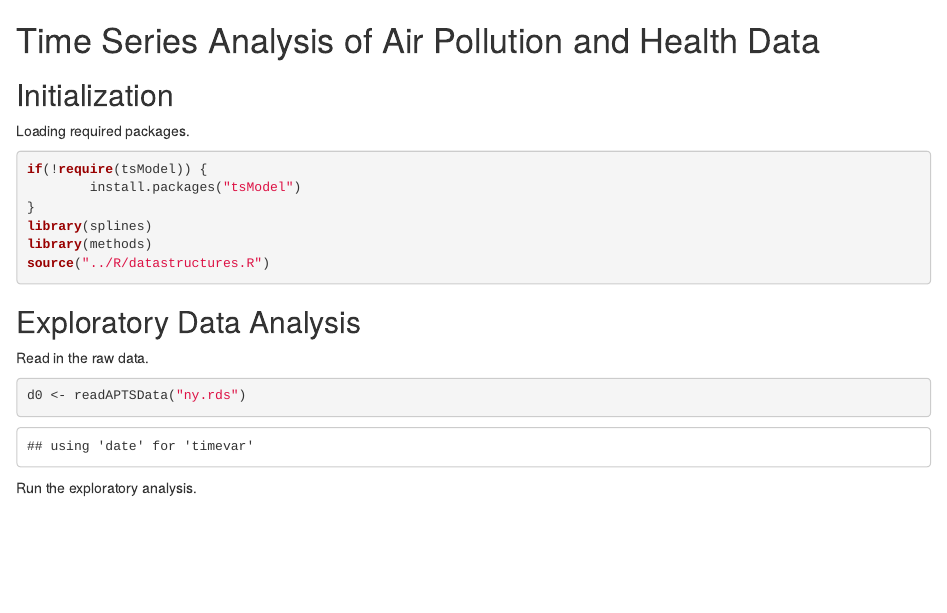
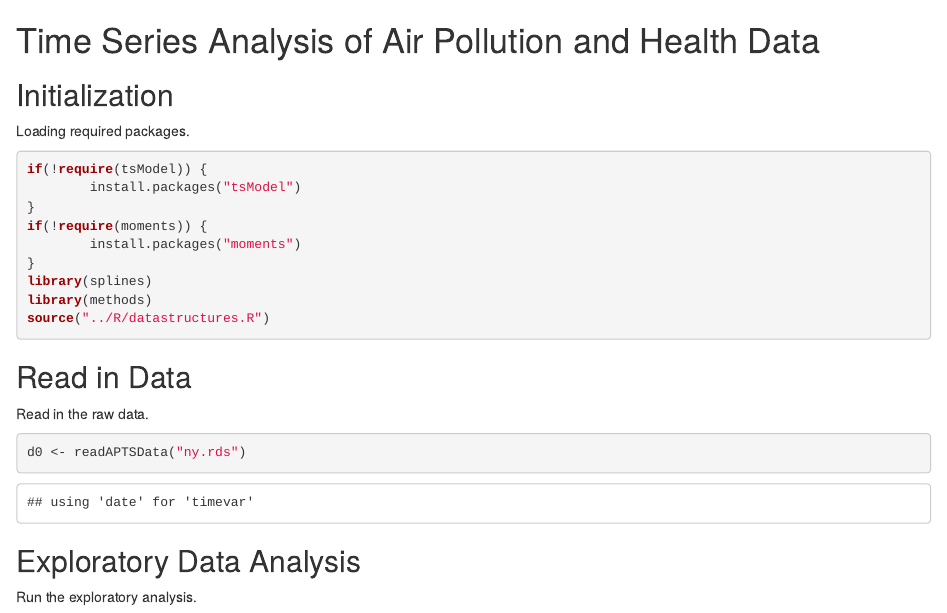
Before and after one commit to rdpeng/DSM, an R Markdown document (inst/report_template.Rmd): the page in a window 1100 px wide, from its top. Rendered offline with R 4.5, knitr and Pandoc, with nearby package versions; some code elsewhere in the file could not run offline.

Commit message:
Install 'moments' package if needed

````diff
--- a/inst/report_template.Rmd
+++ b/inst/report_template.Rmd
@@ -7,18 +7,23 @@ Loading required packages.
 if(!require(tsModel)) {
         install.packages("tsModel")
 }
+if(!require(moments)) {
+        install.packages("moments")
+}
 library(splines)
 library(methods)
 source("../R/datastructures.R")
 ```
 
-## Exploratory Data Analysis
+## Read in Data
 
 Read in the raw data.
 
 ```{r}
 d0 <- readAPTSData("ny.rds")
 ```
+
+## Exploratory Data Analysis
 
 Run the exploratory analysis.
 
````
Also changed, not shown: inst/report_template.html.
